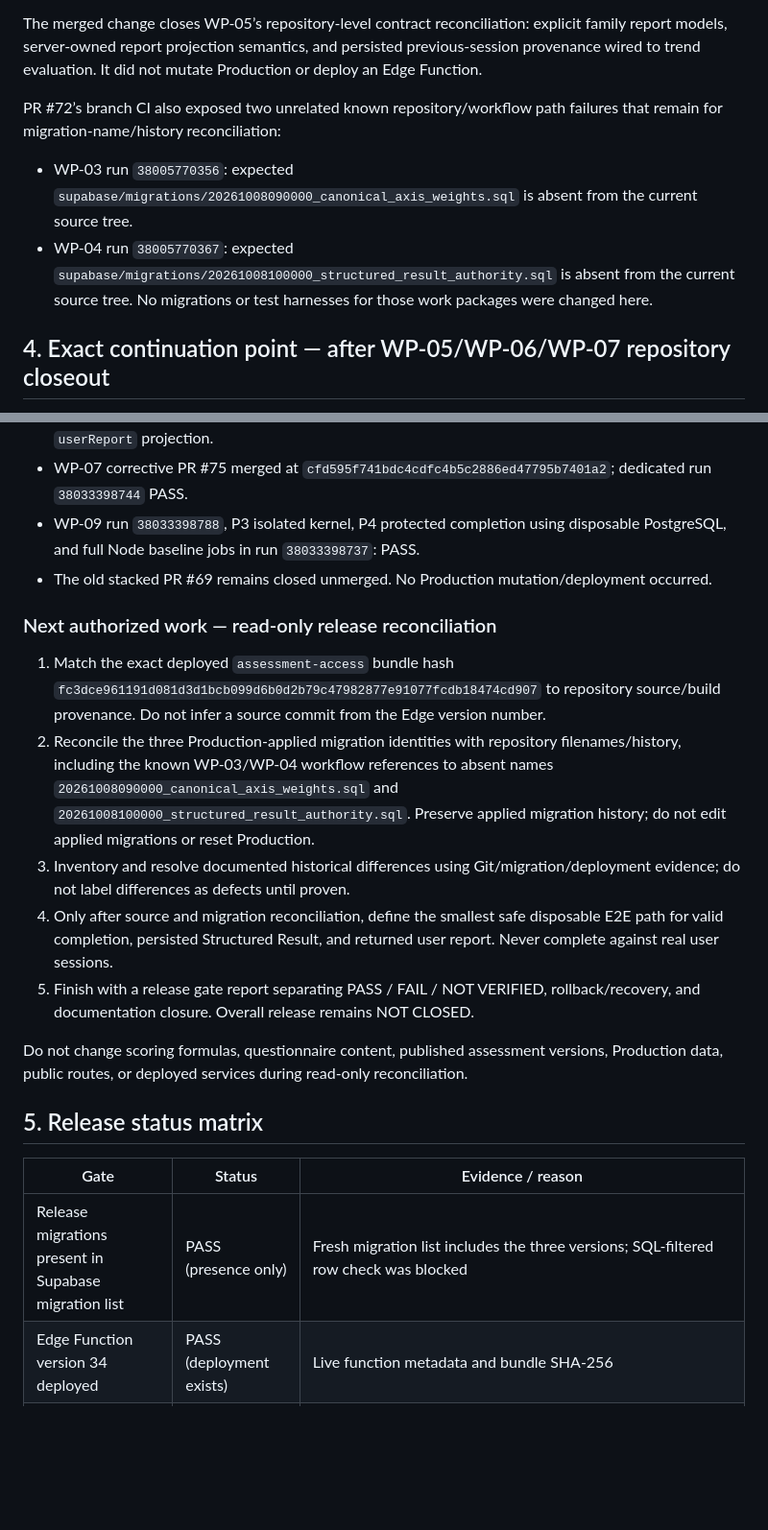
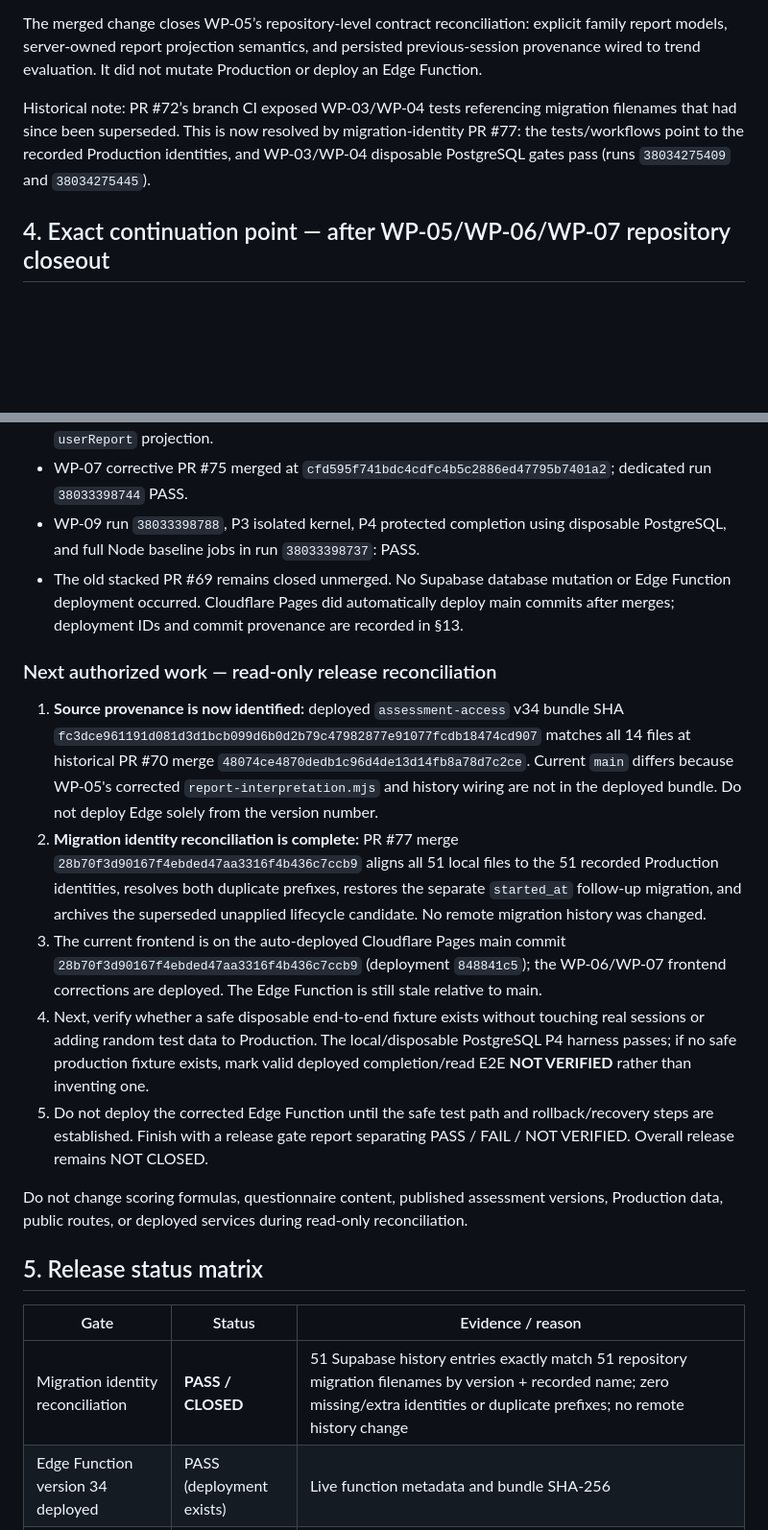
Before and after one commit to core-system-md/clinic-evaluator, a Markdown page: documentation/governance/HANDOFF-PRODUCTION-STRUCTURED-RESULT-RECOVERY-2026-10-10.md, 2 parts joined by grey strips. Shown at 96% size. GitHub-like rendering; blank space fills up the shorter version.

Commit message:
docs: update live source provenance and migration closeout

```diff
--- a/documentation/governance/HANDOFF-PRODUCTION-STRUCTURED-RESULT-RECOVERY-2026-10-10.md
+++ b/documentation/governance/HANDOFF-PRODUCTION-STRUCTURED-RESULT-RECOVERY-2026-10-10.md
@@ -91,10 +91,7 @@ Canonical corrective PR #72, “WP-05 corrective: restore report semantics and h
 
 The merged change closes WP-05’s repository-level contract reconciliation: explicit family report models, server-owned report projection semantics, and persisted previous-session provenance wired to trend evaluation. It did not mutate Production or deploy an Edge Function.
 
-PR #72’s branch CI also exposed two unrelated known repository/workflow path failures that remain for migration-name/history reconciliation:
-- WP-03 run `38005770356`: expected `supabase/migrations/20261008090000_canonical_axis_weights.sql` is absent from the current source tree.
-- WP-04 run `38005770367`: expected `supabase/migrations/20261008100000_structured_result_authority.sql` is absent from the current source tree.
-No migrations or test harnesses for those work packages were changed here.
+Historical note: PR #72’s branch CI exposed WP-03/WP-04 tests referencing migration filenames that had since been superseded. This is now resolved by migration-identity PR #77: the tests/workflows point to the recorded Production identities, and WP-03/WP-04 disposable PostgreSQL gates pass (runs `38034275409` and `38034275445`).
 
 ## 4. Exact continuation point — after WP-05/WP-06/WP-07 repository closeout
 
@@ -105,21 +102,21 @@ No migrations or test harnesses for those work packages were changed here.
 - WP-06 corrective PR #74 merged at `67ae293a59a93cce9c59cbabc46b4aa3b1fcd337`; dedicated run `38033275598` PASS; integrated run `38033398747` PASS. The browser accepts only the server-owned `userReport` projection.
 - WP-07 corrective PR #75 merged at `cfd595f741bdc4cdfc4b5c2886ed47795b7401a2`; dedicated run `38033398744` PASS.
 - WP-09 run `38033398788`, P3 isolated kernel, P4 protected completion using disposable PostgreSQL, and full Node baseline jobs in run `38033398737`: PASS.
-- The old stacked PR #69 remains closed unmerged. No Production mutation/deployment occurred.
+- The old stacked PR #69 remains closed unmerged. No Supabase database mutation or Edge Function deployment occurred. Cloudflare Pages did automatically deploy main commits after merges; deployment IDs and commit provenance are recorded in §13.
 
 ### Next authorized work — read-only release reconciliation
-1. Match the exact deployed `assessment-access` bundle hash `fc3dce961191d081d3d1bcb099d6b0d2b79c47982877e91077fcdb18474cd907` to repository source/build provenance. Do not infer a source commit from the Edge version number.
-2. Reconcile the three Production-applied migration identities with repository filenames/history, including the known WP-03/WP-04 workflow references to absent names `20261008090000_canonical_axis_weights.sql` and `20261008100000_structured_result_authority.sql`. Preserve applied migration history; do not edit applied migrations or reset Production.
-3. Inventory and resolve documented historical differences using Git/migration/deployment evidence; do not label differences as defects until proven.
-4. Only after source and migration reconciliation, define the smallest safe disposable E2E path for valid completion, persisted Structured Result, and returned user report. Never complete against real user sessions.
-5. Finish with a release gate report separating PASS / FAIL / NOT VERIFIED, rollback/recovery, and documentation closure. Overall release remains NOT CLOSED.
+1. **Source provenance is now identified:** deployed `assessment-access` v34 bundle SHA `fc3dce961191d081d3d1bcb099d6b0d2b79c47982877e91077fcdb18474cd907` matches all 14 files at historical PR #70 merge `48074ce4870dedb1c96d4de13d14fb8a78d7c2ce`. Current `main` differs because WP-05's corrected `report-interpretation.mjs` and history wiring are not in the deployed bundle. Do not deploy Edge solely from the version number.
+2. **Migration identity reconciliation is complete:** PR #77 merge `28b70f3d90167f4ebded47aa3316f4b436c7ccb9` aligns all 51 local files to the 51 recorded Production identities, resolves both duplicate prefixes, restores the separate `started_at` follow-up migration, and archives the superseded unapplied lifecycle candidate. No remote migration history was changed.
+3. The current frontend is on the auto-deployed Cloudflare Pages main commit `28b70f3d90167f4ebded47aa3316f4b436c7ccb9` (deployment `848841c5`); the WP-06/WP-07 frontend corrections are deployed. The Edge Function is still stale relative to main.
+4. Next, verify whether a safe disposable end-to-end fixture exists without touching real sessions or adding random test data to Production. The local/disposable PostgreSQL P4 harness passes; if no safe production fixture exists, mark valid deployed completion/read E2E **NOT VERIFIED** rather than inventing one.
+5. Do not deploy the corrected Edge Function until the safe test path and rollback/recovery steps are established. Finish with a release gate report separating PASS / FAIL / NOT VERIFIED. Overall release remains NOT CLOSED.
 
 Do not change scoring formulas, questionnaire content, published assessment versions, Production data, public routes, or deployed services during read-only reconciliation.
 
 ## 5. Release status matrix
 | Gate | Status | Evidence / reason |
 |---|---|---|
-| Release migrations present in Supabase migration list | PASS (presence only) | Fresh migration list includes the three versions; SQL-filtered row check was blocked |
+| Migration identity reconciliation | **PASS / CLOSED** | 51 Supabase history entries exactly match 51 repository migration filenames by version + recorded name; zero missing/extra identities or duplicate prefixes; no remote history change |
 | Edge Function version 34 deployed | PASS (deployment exists) | Live function metadata and bundle SHA-256 |
 | Catalog endpoint | PASS (smoke only) | HTTP 200 and success:true |
 | Content endpoint | PASS (smoke only) | HTTP 200 responses observed |
```
Also changed, not shown: other parts of documentation/governance/HANDOFF-PRODUCTION-STRUCTURED-RESULT-RECOVERY-2026-10-10.md (+11 -2 lines).
